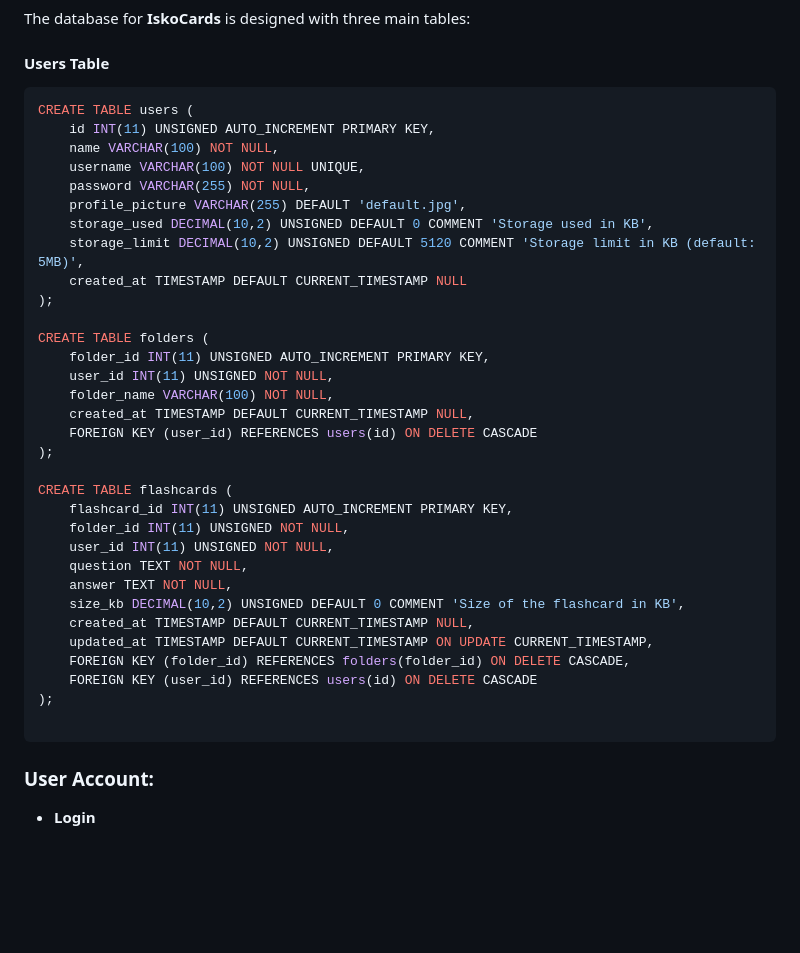
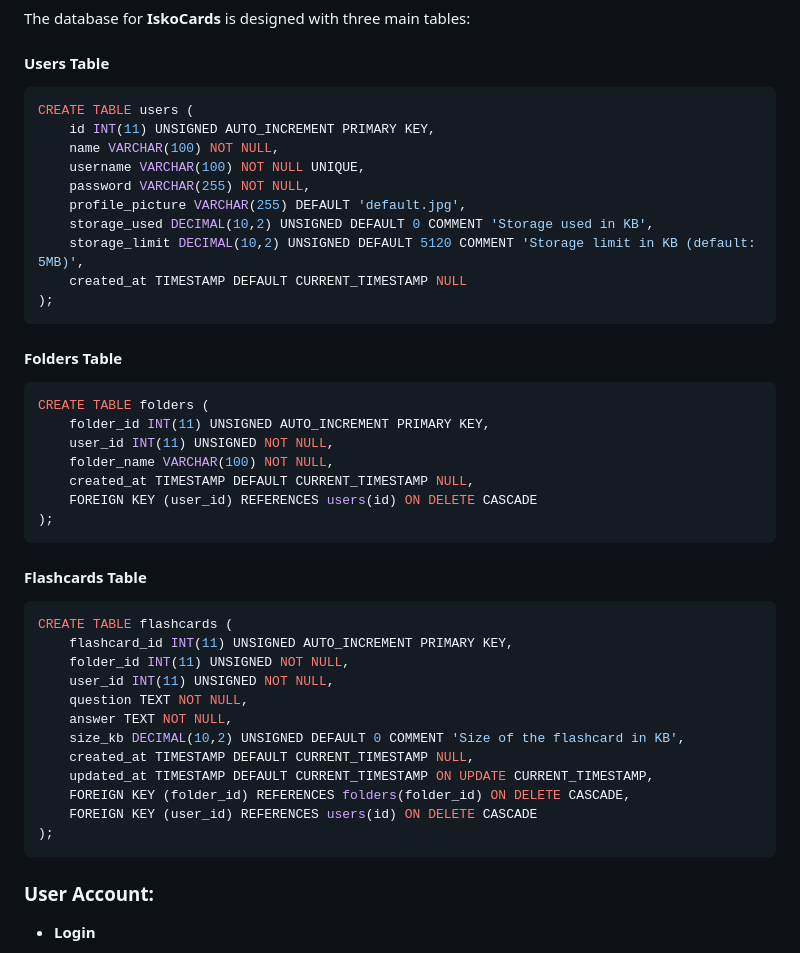
Before and after one commit to jennarms/IskoCards, a Markdown page: README.md, the part around the change. Rendered like a GitHub page; blank space fills up the shorter version.

````diff
--- a/README.md
+++ b/README.md
@@ -17,7 +17,6 @@
 The database for **IskoCards** is designed with three main tables:
 
 #### **Users Table**
-
 ```sql
 CREATE TABLE users (
     id INT(11) UNSIGNED AUTO_INCREMENT PRIMARY KEY,
@@ -29,7 +28,10 @@ CREATE TABLE users (
     storage_limit DECIMAL(10,2) UNSIGNED DEFAULT 5120 COMMENT 'Storage limit in KB (default: 5MB)',
     created_at TIMESTAMP DEFAULT CURRENT_TIMESTAMP NULL
 );
+```
 
+#### **Folders Table**
+```sql
 CREATE TABLE folders (
     folder_id INT(11) UNSIGNED AUTO_INCREMENT PRIMARY KEY,
     user_id INT(11) UNSIGNED NOT NULL,
@@ -37,7 +39,9 @@ CREATE TABLE folders (
     created_at TIMESTAMP DEFAULT CURRENT_TIMESTAMP NULL,
     FOREIGN KEY (user_id) REFERENCES users(id) ON DELETE CASCADE
 );
-
+```
+#### **Flashcards Table**
+```sql
 CREATE TABLE flashcards (
     flashcard_id INT(11) UNSIGNED AUTO_INCREMENT PRIMARY KEY,
     folder_id INT(11) UNSIGNED NOT NULL,
@@ -50,7 +54,6 @@ CREATE TABLE flashcards (
     FOREIGN KEY (folder_id) REFERENCES folders(folder_id) ON DELETE CASCADE,
     FOREIGN KEY (user_id) REFERENCES users(id) ON DELETE CASCADE
 );
-
 ```
 
 ### **User Account**:
````
